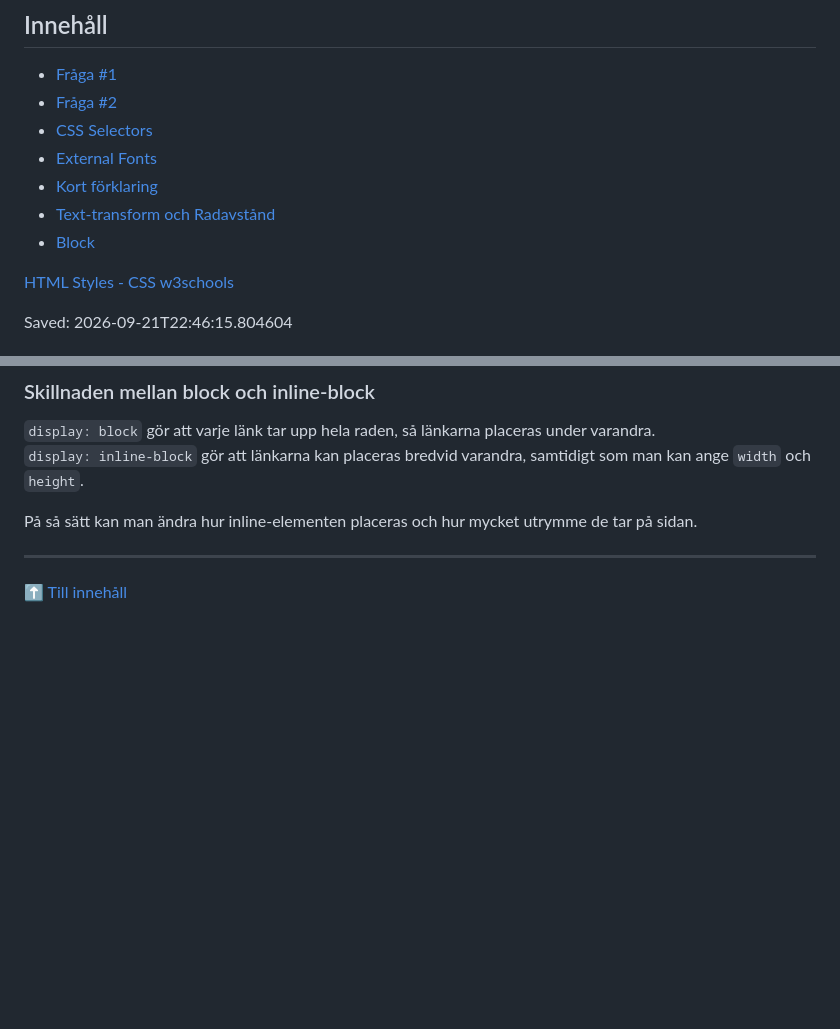
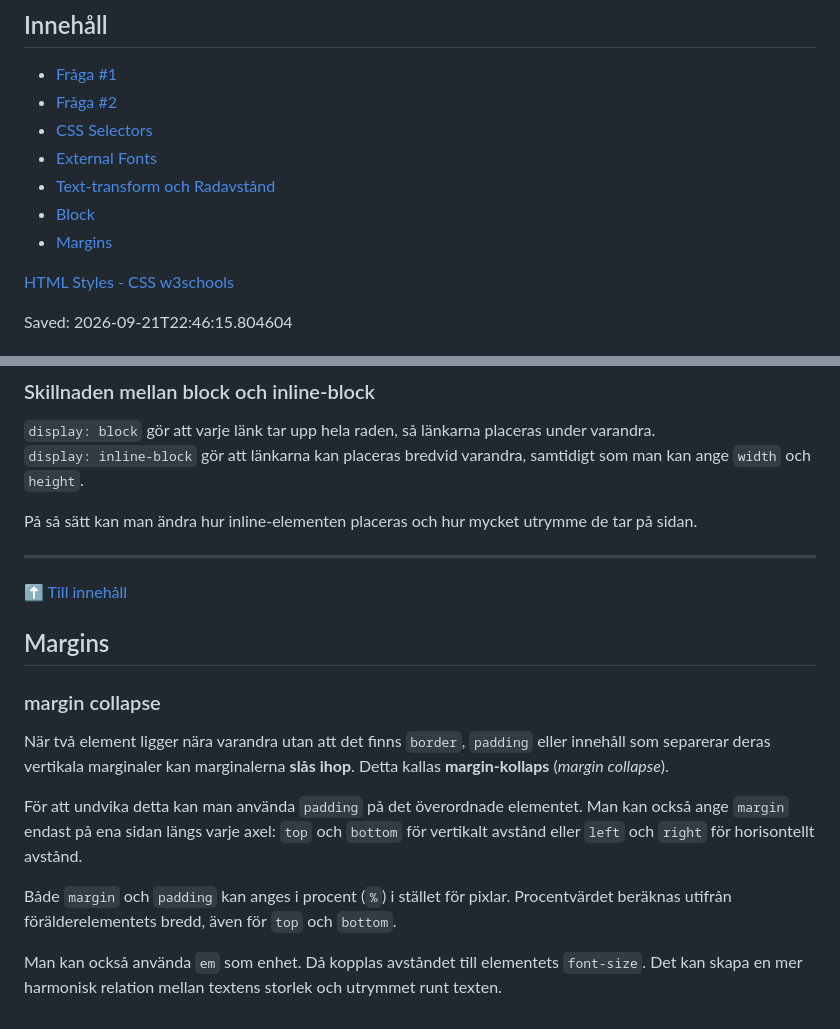
Before and after one commit to WEBD26JON/HTML-CSS, a Markdown page: Kursmoment02.md, 2 parts joined by grey strips. Rendered like a GitHub page; blank space fills up the shorter version.

Commit message:
Add margins section with margin collapse explanation
Added a section on margins and margin collapse in CSS.

```diff
--- a/Kursmoment02.md
+++ b/Kursmoment02.md
@@ -5,9 +5,9 @@
 - [Fråga #2](#fråga-2)
 - [CSS Selectors](#css-selectors)
 - [External Fonts](#external-fonts)
-- [Kort förklaring](#kort-förklaring)
 - [Text-transform och Radavstånd](#text-transform)
 - [Block](#block)
+- [Margins](#margins)
 
 [HTML Styles - CSS w3schools](https://www.w3schools.com/html/html_css.asp)
 
@@ -349,3 +349,15 @@ På så sätt kan man ändra hur inline-elementen placeras och hur mycket utrymm
 ---
 
 [⬆️ Till innehåll](#innehåll)
+
+## Margins
+
+### margin collapse
+
+När två element ligger nära varandra utan att det finns `border`, `padding` eller innehåll som separerar deras vertikala marginaler kan marginalerna **slås ihop**. Detta kallas **margin-kollaps** (*margin collapse*).
+
+För att undvika detta kan man använda `padding` på det överordnade elementet. Man kan också ange `margin` endast på ena sidan längs varje axel: `top` och `bottom` för vertikalt avstånd eller `left` och `right` för horisontellt avstånd.
+
+Både `margin` och `padding` kan anges i procent (`%`) i stället för pixlar. Procentvärdet beräknas utifrån förälderelementets bredd, även för `top` och `bottom`.
+
+Man kan också använda `em` som enhet. Då kopplas avståndet till elementets `font-size`. Det kan skapa en mer harmonisk relation mellan textens storlek och utrymmet runt texten.
```
